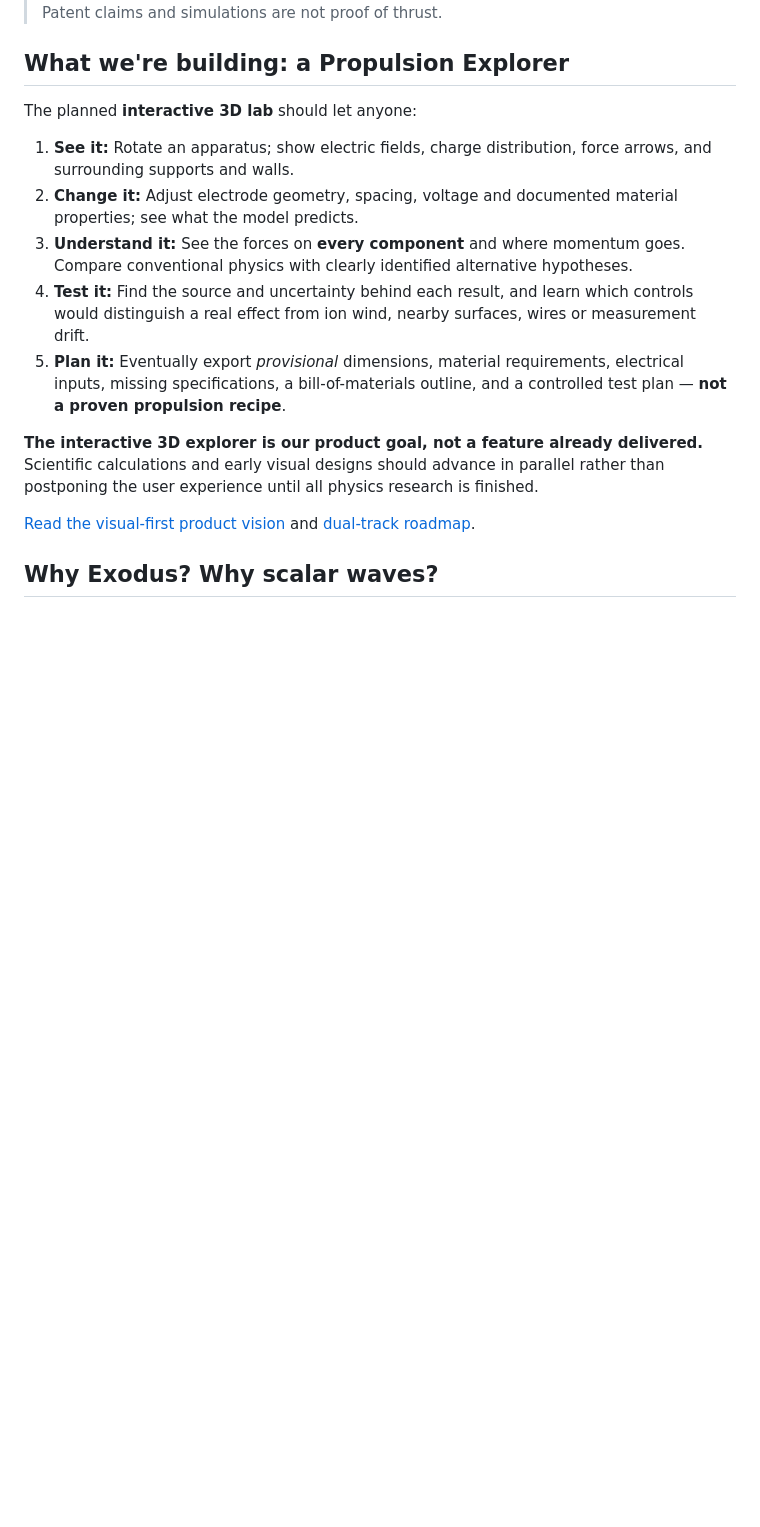
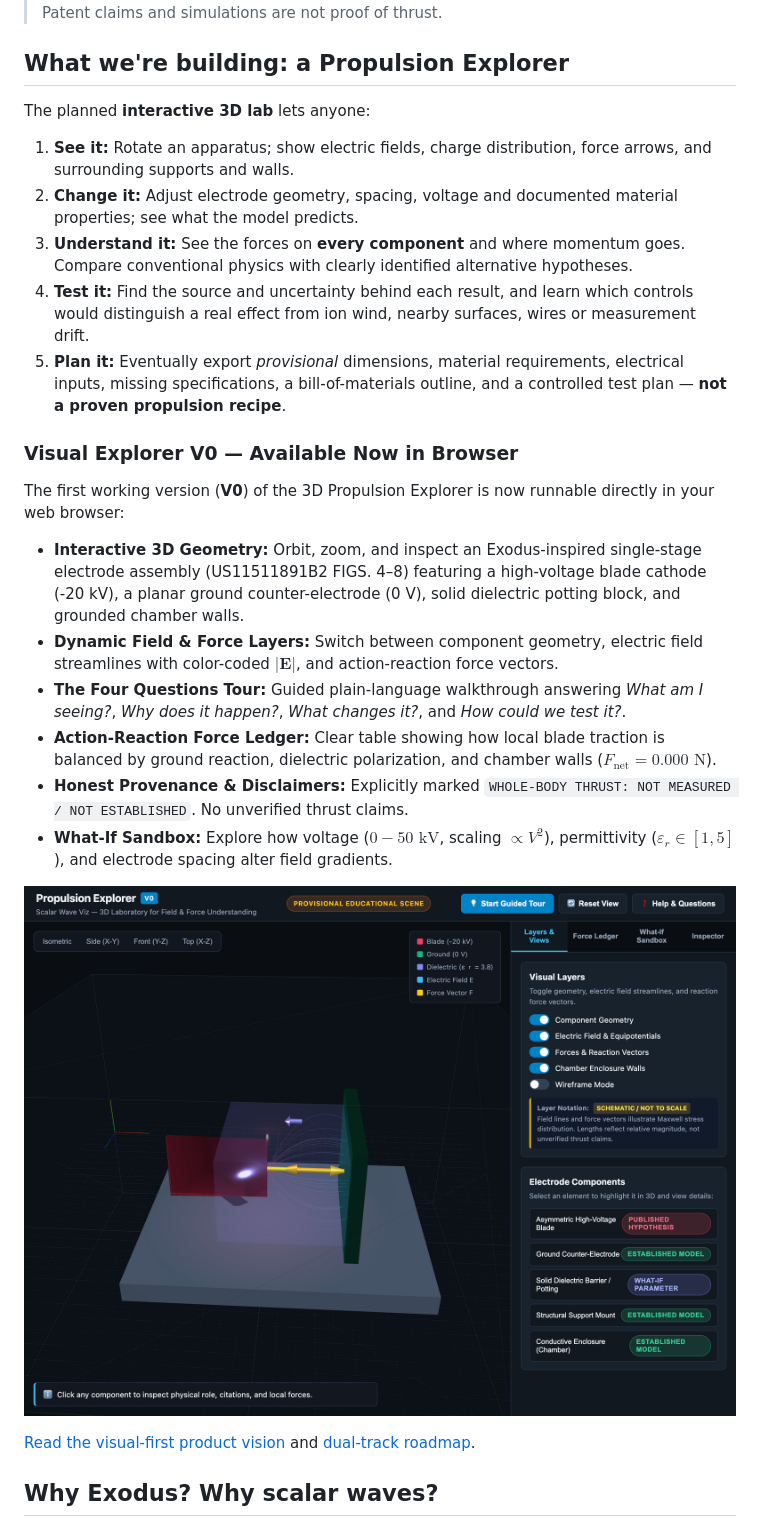
Before and after one commit to aguacatero/scalar-wave-viz, a Markdown page: README.md, the part around one of its changes. GitHub-like rendering; pictures changed too: assets/propulsion_explorer_v0_preview.png (added); blank space fills up the shorter version.

```diff
--- a/README.md
+++ b/README.md
@@ -10,7 +10,7 @@ That is the goal of Scalar Wave Viz. We are building for curious nonspecialists
 
 ## What we're building: a Propulsion Explorer
 
-The planned **interactive 3D lab** should let anyone:
+The planned **interactive 3D lab** lets anyone:
 
 1. **See it:** Rotate an apparatus; show electric fields, charge distribution, force arrows, and surrounding supports and walls.
 2. **Change it:** Adjust electrode geometry, spacing, voltage and documented material properties; see what the model predicts.
@@ -18,7 +18,17 @@ The planned **interactive 3D lab** should let anyone:
 4. **Test it:** Find the source and uncertainty behind each result, and learn which controls would distinguish a real effect from ion wind, nearby surfaces, wires or measurement drift.
 5. **Plan it:** Eventually export *provisional* dimensions, material requirements, electrical inputs, missing specifications, a bill-of-materials outline, and a controlled test plan — **not a proven propulsion recipe**.
 
-**The interactive 3D explorer is our product goal, not a feature already delivered.** Scientific calculations and early visual designs should advance in parallel rather than postponing the user experience until all physics research is finished.
+### Visual Explorer V0 — Available Now in Browser
+
+The first working version (**V0**) of the 3D Propulsion Explorer is now runnable directly in your web browser:
+- **Interactive 3D Geometry:** Orbit, zoom, and inspect an Exodus-inspired single-stage electrode assembly (US11511891B2 FIGS. 4–8) featuring a high-voltage blade cathode (-20 kV), a planar ground counter-electrode (0 V), solid dielectric potting block, and grounded chamber walls.
+- **Dynamic Field & Force Layers:** Switch between component geometry, electric field streamlines with color-coded $|\mathbf{E}|$, and action-reaction force vectors.
+- **The Four Questions Tour:** Guided plain-language walkthrough answering *What am I seeing?*, *Why does it happen?*, *What changes it?*, and *How could we test it?*.
+- **Action-Reaction Force Ledger:** Clear table showing how local blade traction is balanced by ground reaction, dielectric polarization, and chamber walls ($F_{\text{net}} = 0.000\text{ N}$).
+- **Honest Provenance & Disclaimers:** Explicitly marked `WHOLE-BODY THRUST: NOT MEASURED / NOT ESTABLISHED`. No unverified thrust claims.
+- **What-If Sandbox:** Explore how voltage ($0 - 50\text{ kV}$, scaling $\propto V^2$), permittivity ($\varepsilon_r \in [1, 5]$), and electrode spacing alter field gradients.
+
+![Propulsion Explorer 3D V0 Preview](assets/propulsion_explorer_v0_preview.png)
 
 [Read the visual-first product vision](docs/PROPULSION_EXPLORER_VISION.md) and [dual-track roadmap](docs/ROADMAP.md).
 
```
Also changed, not shown: other parts of README.md (+25 -8 lines), AGENTS.md (+2 -2 lines), docs/PR_DESCRIPTION_V0.md (added, +78 -0 lines), docs/ROADMAP.md (+2 -2 lines), docs/handoffs/2026-11-01-V0-EXPLORER-READY.md (added, +50 -0 lines), assets/propulsion_explorer_v0_inspector.png (added), assets/propulsion_explorer_v0_ledger.png (added), assets/propulsion_explorer_v0_sandbox.png (added), assets/propulsion_explorer_v0_tour.png (added), 8 other files.
